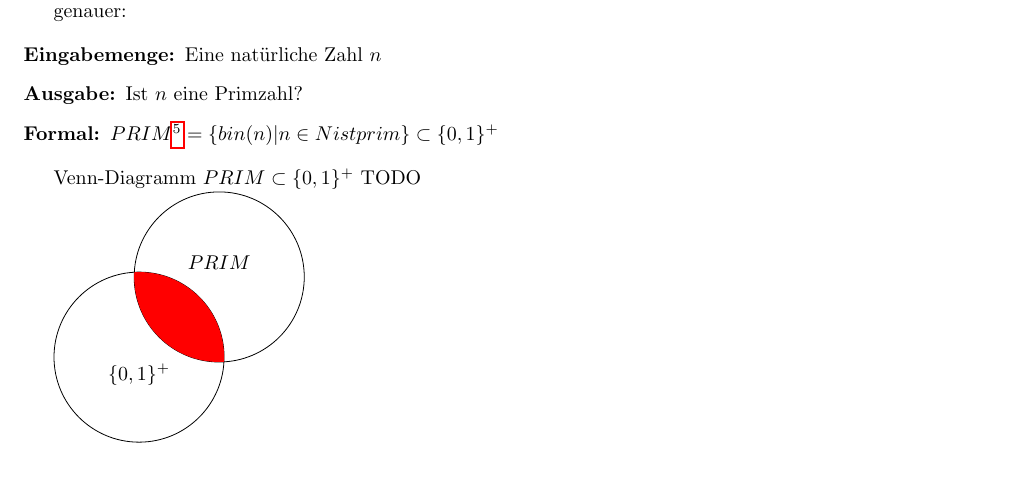
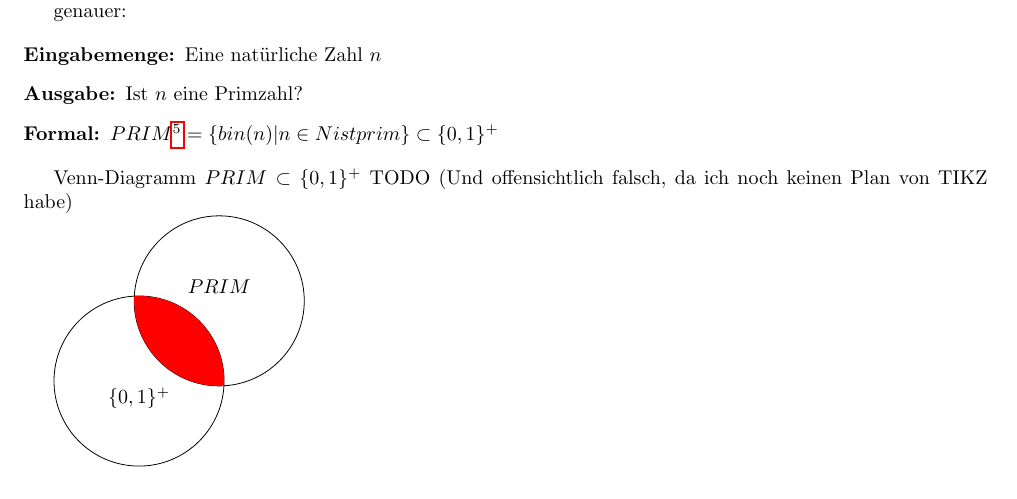
Before and after one commit to Obererpel/Zusammenfassung-Kryptographie, a LaTeX document (Kryptographie.tex): part of page 4 of 4, cut so that both start at the same text. Compiled offline with pdfLaTeX.

Commit message:
Kommentar zum Venn-Diagramm hinzugefuegt

```diff
--- a/Kryptographie.tex
+++ b/Kryptographie.tex
@@ -209,7 +209,7 @@ genauer:
 \end{description}
 
 
-Venn-Diagramm $PRIM \subset \{0,1\}^+$ TODO
+Venn-Diagramm $PRIM \subset \{0,1\}^+$ TODO (Und offensichtlich falsch, da ich noch keinen Plan von TIKZ habe)
 \def\firstcircle{(0,0) circle (1.5cm)}
 \def\secondcircle{(45:2cm) circle (1.5cm)}
 
```
